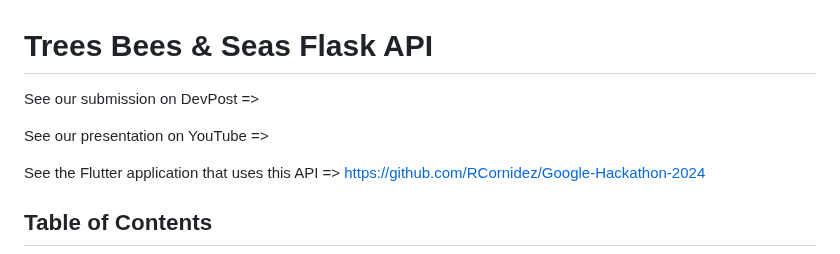
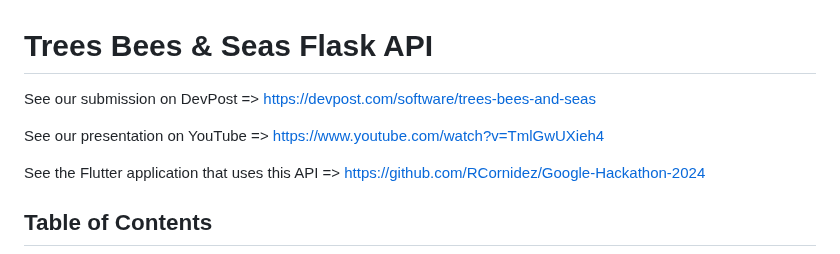
Before and after one commit to RCornidez/Google-Hackathon-API-2024, a Markdown page: README.md, the part around the change. Rendered like a GitHub page.

```diff
--- a/README.md
+++ b/README.md
@@ -1,8 +1,8 @@
 # Trees Bees & Seas Flask API
 
-See our submission on DevPost =>
+See our submission on DevPost => https://devpost.com/software/trees-bees-and-seas
 
-See our presentation on YouTube =>
+See our presentation on YouTube => https://www.youtube.com/watch?v=TmlGwUXieh4
 
 See the Flutter application that uses this API => https://github.com/RCornidez/Google-Hackathon-2024
 
```
